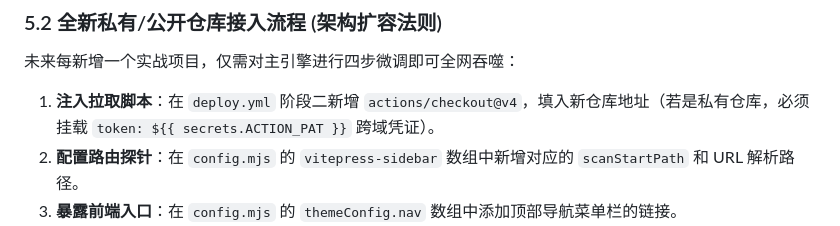
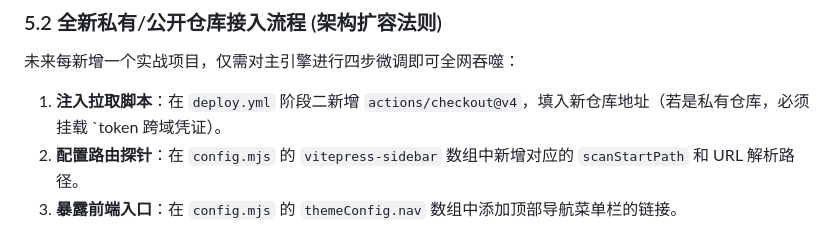
Before and after one commit to G1234-cod/Individual-Resume, a Markdown page: build-journal/1.双引擎博客系统全栈架构白皮书.md, the part around the change. GitHub-like rendering.

```diff
--- a/build-journal/1.双引擎博客系统全栈架构白皮书.md
+++ b/build-journal/1.双引擎博客系统全栈架构白皮书.md
@@ -186,7 +186,7 @@ PORT=3000
 
 未来每新增一个实战项目，仅需对主引擎进行四步微调即可全网吞噬：
 
-1. **注入拉取脚本**：在 `deploy.yml` 阶段二新增 `actions/checkout@v4`，填入新仓库地址（若是私有仓库，必须挂载 `token: ${{ secrets.ACTION_PAT }}` 跨域凭证）。
+1. **注入拉取脚本**：在 `deploy.yml` 阶段二新增 `actions/checkout@v4`，填入新仓库地址（若是私有仓库，必须挂载 `token 跨域凭证）。
 2. **配置路由探针**：在 `config.mjs` 的 `vitepress-sidebar` 数组中新增对应的 `scanStartPath` 和 URL 解析路径。
 3. **暴露前端入口**：在 `config.mjs` 的 `themeConfig.nav` 数组中添加顶部导航菜单栏的链接。
 4. **本地沙盒挂载**：在 `my-blog/docs/` 本地物理路径下新建该仓库的快捷方式（软链接），命名必须与 `deploy.yml` 里的 `path` 保持绝对一致，以支持 `npm run docs:dev` 的本地热重载预览。
```
